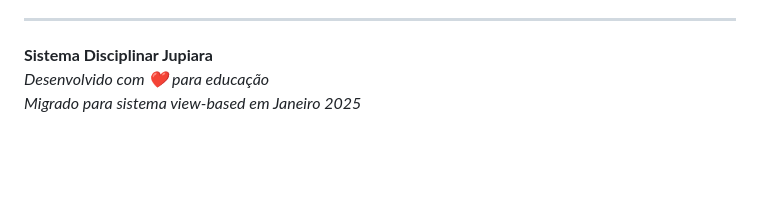
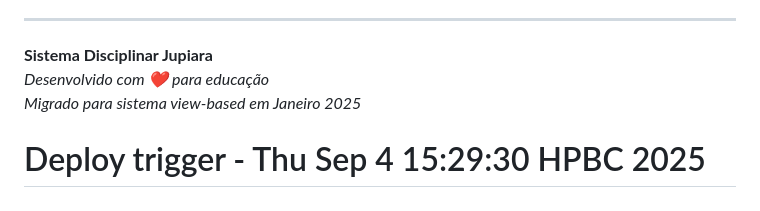
Before and after one commit to AttilioJohner/Sistema-Disciplinar-Jupiara, a Markdown page: README.md, the part around the change. Drawn GitHub-style; blank space fills up the shorter version.

Commit message:
trigger: force Netlify deploy for Portal dos Pais

```diff
--- a/README.md
+++ b/README.md
@@ -353,3 +353,4 @@ MIT License - você pode usar livremente para projetos educacionais.
 **Sistema Disciplinar Jupiara**
 *Desenvolvido com ❤️ para educação*
 *Migrado para sistema view-based em Janeiro 2025*
+# Deploy trigger - Thu Sep  4 15:29:30 HPBC 2025
```
